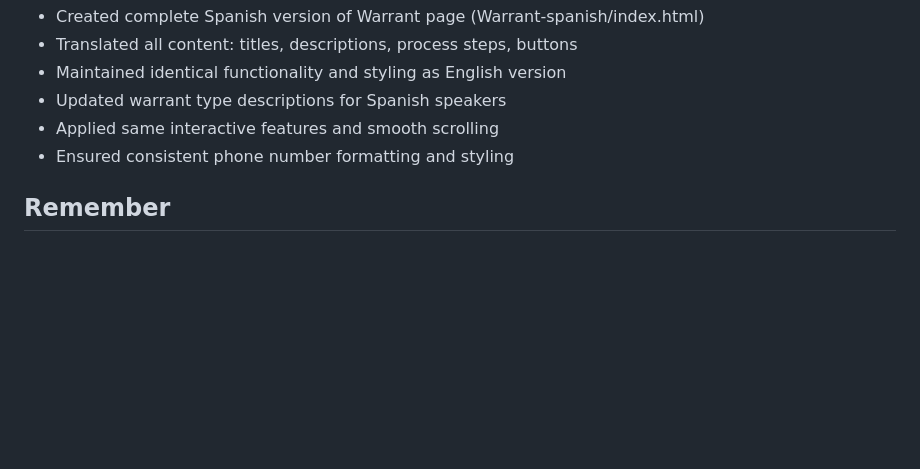
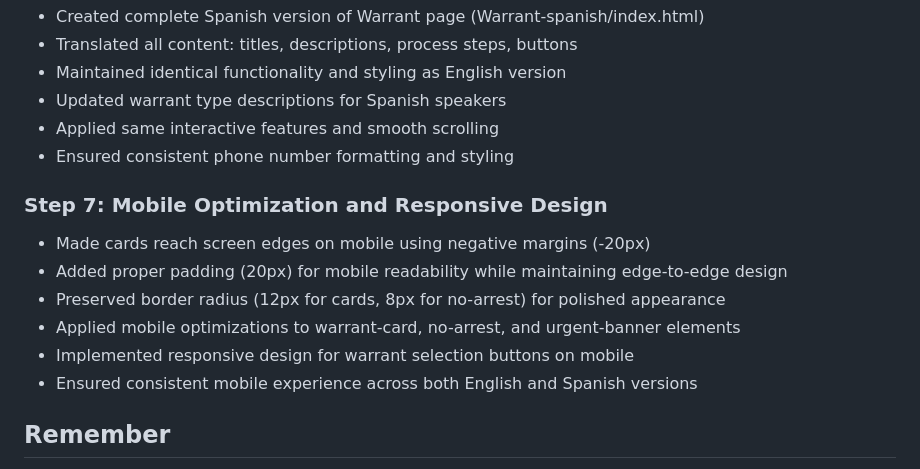
Before and after one commit to Gristle18/BarbiesBailBonds, a Markdown page: CLAUDE.md, the part around the change. Rendered like a GitHub page; blank space fills up the shorter version.

Commit message:
docs: Step 7 - Mobile optimization and responsive design
- Made cards reach screen edges on mobile using negative margins (-20px left/right)
- Added proper internal padding (20px) for mobile readability while maintaining edge-to-edge design
- Preserved border radius styling (12px for cards, 8px for no-arrest) for polished appearance
- Applied comprehensive mobile optimizations to warrant-card, no-arrest, and urgent-banner elements
- Implemented responsive design for warrant selection buttons with proper mobile sizing
- Ensured consistent and optimal mobile experience across both English and Spanish versions
- Enhanced user experience on mobile devices with full-width card utilization

🤖 Generated with [Claude Code](https://claude.ai/code)

Co-Authored-By: Claude <noreply@anthropic.com>

```diff
--- a/CLAUDE.md
+++ b/CLAUDE.md
@@ -92,6 +92,14 @@ This is the Barbie's Bail Bonds website project. The main goal is to create a fo
 - Applied same interactive features and smooth scrolling
 - Ensured consistent phone number formatting and styling
 
+### Step 7: Mobile Optimization and Responsive Design
+- Made cards reach screen edges on mobile using negative margins (-20px)
+- Added proper padding (20px) for mobile readability while maintaining edge-to-edge design
+- Preserved border radius (12px for cards, 8px for no-arrest) for polished appearance
+- Applied mobile optimizations to warrant-card, no-arrest, and urgent-banner elements
+- Implemented responsive design for warrant selection buttons on mobile
+- Ensured consistent mobile experience across both English and Spanish versions
+
 ## Remember
 
 - Always commit after EVERY file change
```
